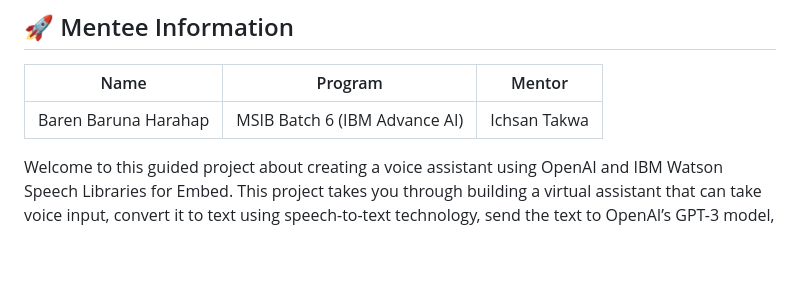
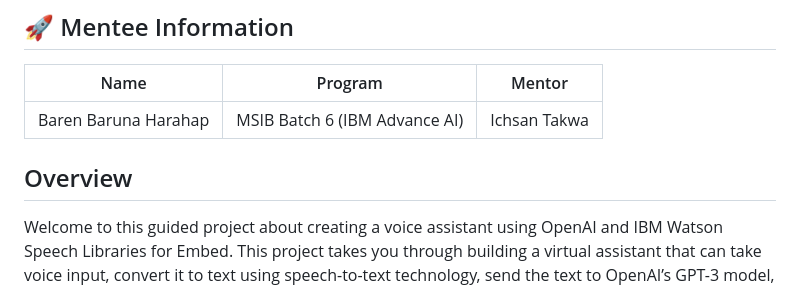
Before and after one commit to barenbaruna/Create-a-Voice-Assistant, a Markdown page: README.md, the part around the change. Rendered like a GitHub page; blank space fills up the shorter version.

```diff
--- a/README.md
+++ b/README.md
@@ -7,6 +7,7 @@
 |------------------|----------------|------------------------|
 | Baren Baruna Harahap | MSIB Batch 6 (IBM Advance AI) | Ichsan Takwa       |
 
+## Overview
 Welcome to this guided project about creating a voice assistant using OpenAI and IBM Watson Speech Libraries for Embed. This project takes you through building a virtual assistant that can take voice input, convert it to text using speech-to-text technology, send the text to OpenAI’s GPT-3 model, receive a response, convert it to speech using text-to-speech technology, and finally play it back to the user. The voice assistant will have a responsive front-end using HTML, CSS, and JavaScript, and a reliable back-end using Flask.
 
 🔗[Click here](https://ai-personal-assistant.xs6r134s1i6.us-east.codeengine.appdomain.cloud/) to play with a demo of the final application!
```
